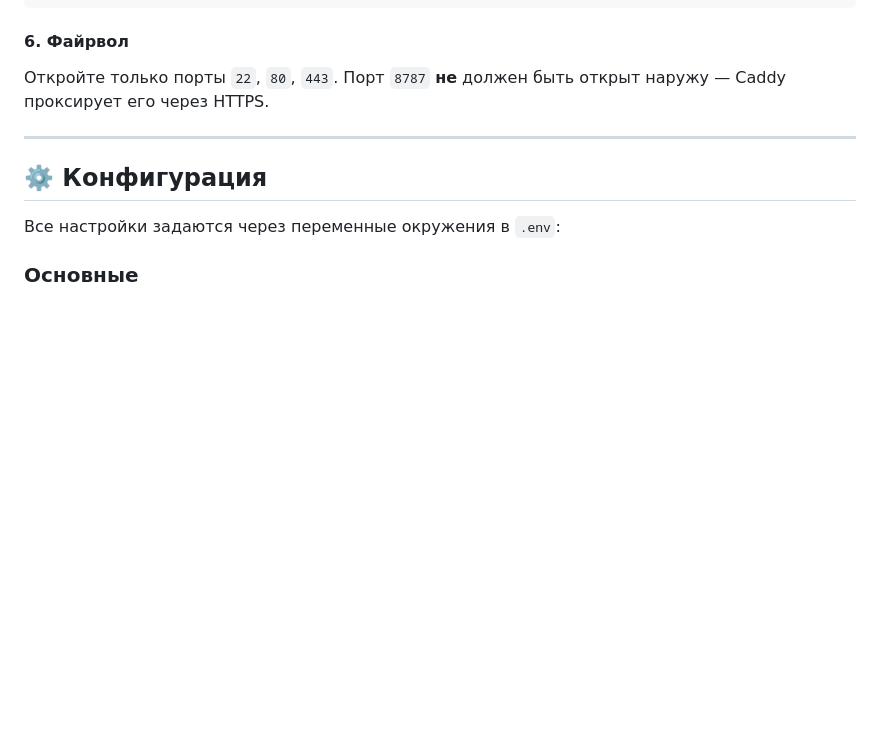
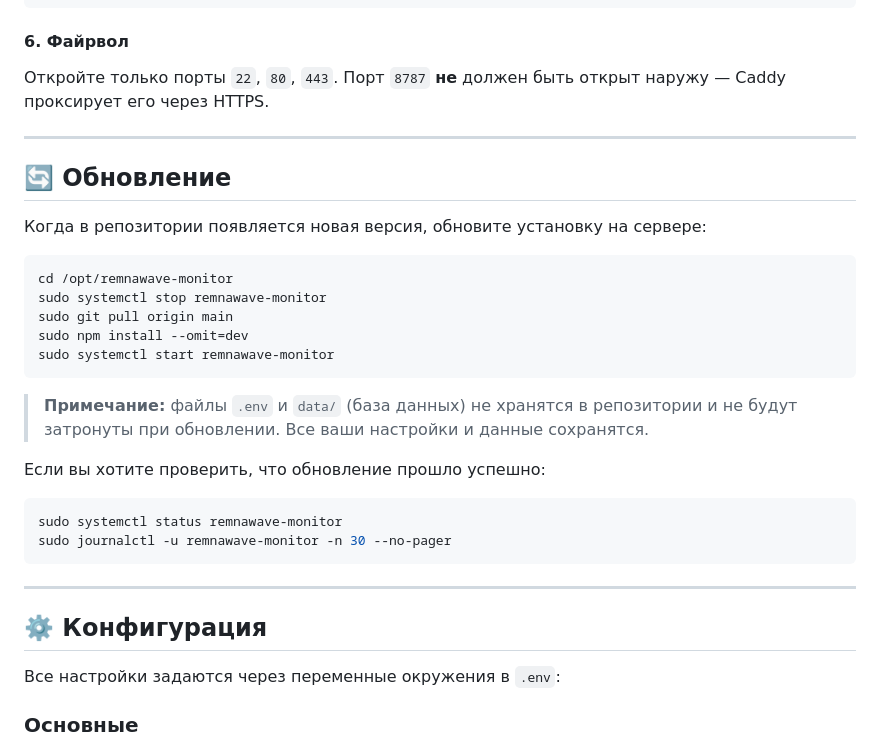
Before and after one commit to Nurmaga095/remnawave-monitor, a Markdown page: README.md, the part around the change. Rendered like a GitHub page; blank space fills up the shorter version.

Commit message:
docs: add update instructions to README

````diff
--- a/README.md
+++ b/README.md
@@ -207,6 +207,29 @@ sudo systemctl reload caddy
 
 ---
 
+## 🔄 Обновление
+
+Когда в репозитории появляется новая версия, обновите установку на сервере:
+
+```bash
+cd /opt/remnawave-monitor
+sudo systemctl stop remnawave-monitor
+sudo git pull origin main
+sudo npm install --omit=dev
+sudo systemctl start remnawave-monitor
+```
+
+> **Примечание:** файлы `.env` и `data/` (база данных) не хранятся в репозитории и не будут затронуты при обновлении. Все ваши настройки и данные сохранятся.
+
+Если вы хотите проверить, что обновление прошло успешно:
+
+```bash
+sudo systemctl status remnawave-monitor
+sudo journalctl -u remnawave-monitor -n 30 --no-pager
+```
+
+---
+
 ## ⚙️ Конфигурация
 
 Все настройки задаются через переменные окружения в `.env`:
````
